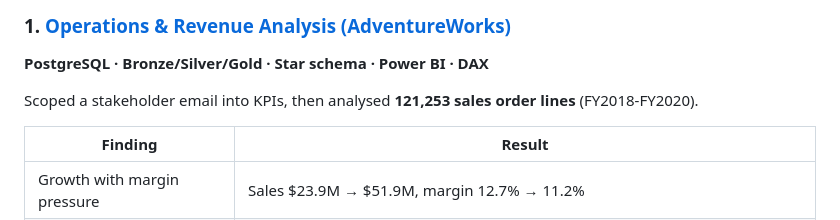
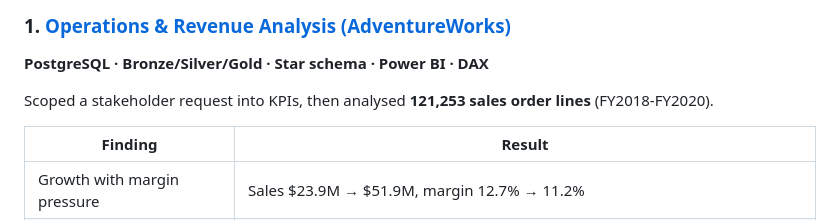
Before and after one commit to kudi29/data-analyst-portfolio, a Markdown page: README.md, the part around the change. Drawn GitHub-style.

```diff
--- a/README.md
+++ b/README.md
@@ -35,7 +35,7 @@ My process: understand the business question → profile and clean the data in P
 
 **PostgreSQL · Bronze/Silver/Gold · Star schema · Power BI · DAX**
 
-Scoped a stakeholder email into KPIs, then analysed **121,253 sales order lines** (FY2018-FY2020).
+Scoped a stakeholder request into KPIs, then analysed **121,253 sales order lines** (FY2018-FY2020).
 
 | Finding | Result |
 |---|---|
```
